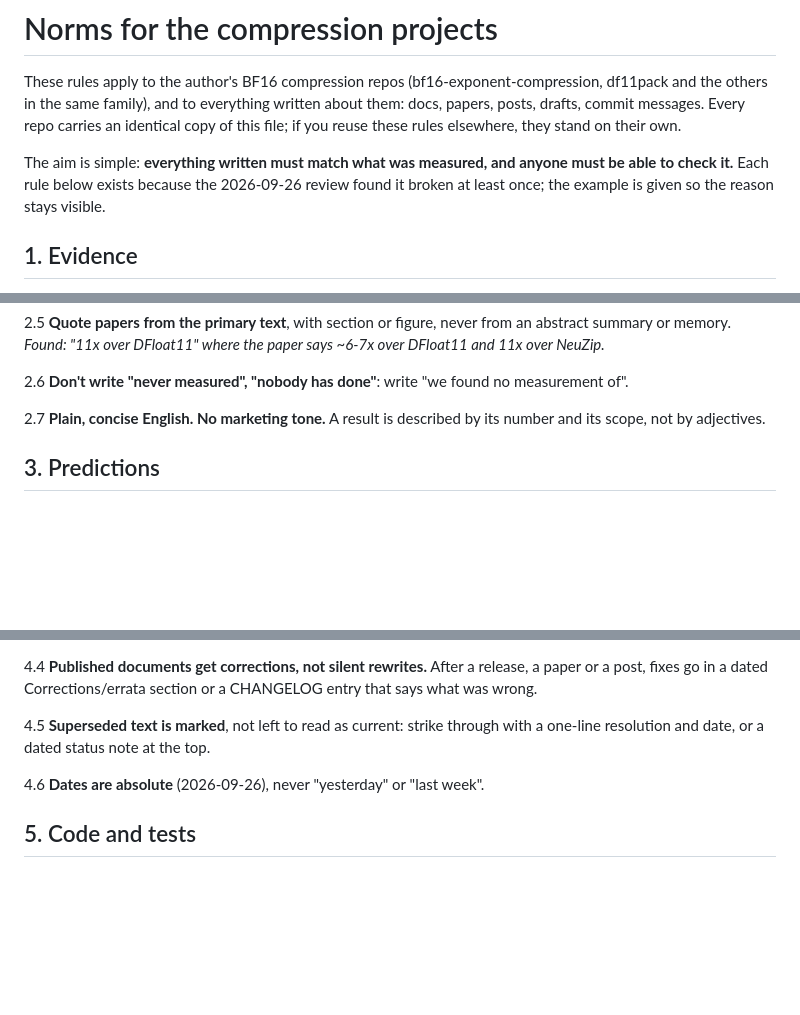
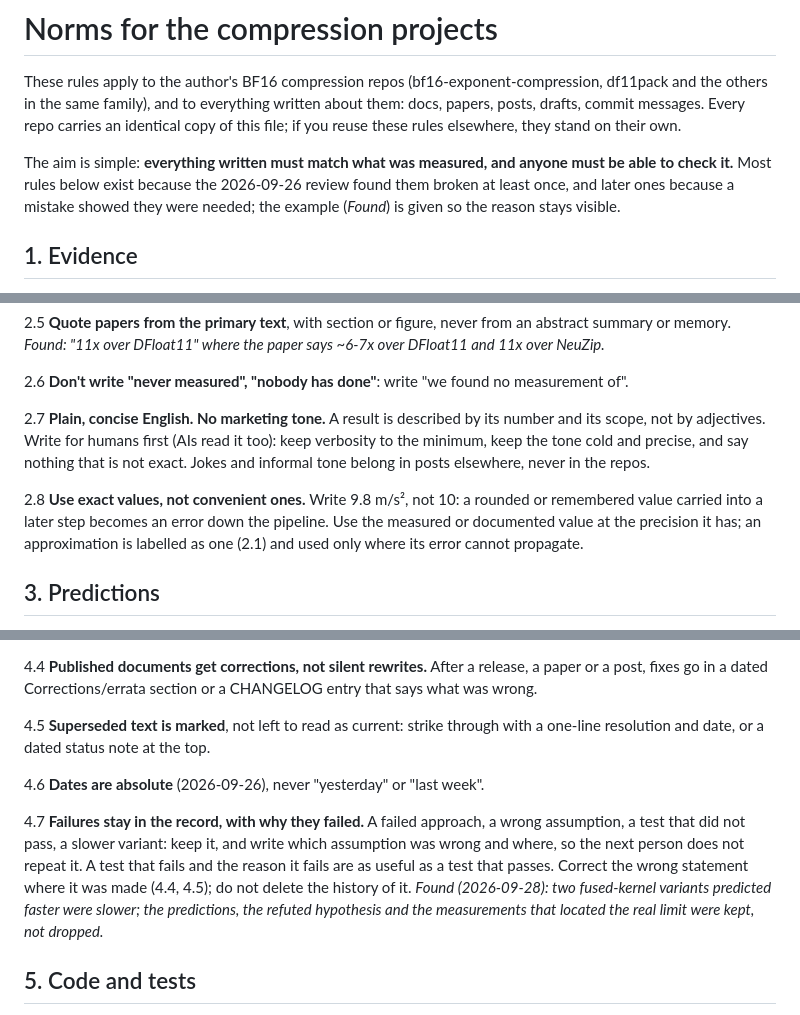
Before and after one commit to ArnauFerma/bf16-exponent-compression, a Markdown page: NORMS.md, 3 parts joined by grey strips. GitHub-like rendering; blank space fills up the shorter version.

Commit message:
NORMS: 2.7 concise and exact, for humans first; 2.8 exact values; 4.7 failures kept with why; 6.5 cleanup passes before publishing
Co-Authored-By: Claude Opus 5.5 <noreply@anthropic.com>
Claude-Session: https://claude.ai/code/session_017xdZrRWyqz6mMtjKBKWg3d

```diff
--- a/NORMS.md
+++ b/NORMS.md
@@ -6,8 +6,9 @@ docs, papers, posts, drafts, commit messages. Every repo carries an identical co
 of this file; if you reuse these rules elsewhere, they stand on their own.
 
 The aim is simple: **everything written must match what was measured, and anyone
-must be able to check it.** Each rule below exists because the 2026-09-26 review
-found it broken at least once; the example is given so the reason stays visible.
+must be able to check it.** Most rules below exist because the 2026-09-26 review
+found them broken at least once, and later ones because a mistake showed they were
+needed; the example (*Found*) is given so the reason stays visible.
 
 ## 1. Evidence
 
@@ -64,7 +65,14 @@ abstract summary or memory. *Found: "11x over DFloat11" where the paper says
 measurement of".
 
 2.7 **Plain, concise English. No marketing tone.** A result is described by its
-number and its scope, not by adjectives.
+number and its scope, not by adjectives. Write for humans first (AIs read it too):
+keep verbosity to the minimum, keep the tone cold and precise, and say nothing that
+is not exact. Jokes and informal tone belong in posts elsewhere, never in the repos.
+
+2.8 **Use exact values, not convenient ones.** Write 9.8 m/s², not 10: a rounded or
+remembered value carried into a later step becomes an error down the pipeline. Use
+the measured or documented value at the precision it has; an approximation is labelled
+as one (2.1) and used only where its error cannot propagate.
 
 ## 3. Predictions
 
@@ -113,6 +121,15 @@ a one-line resolution and date, or a dated status note at the top.
 
 4.6 **Dates are absolute** (2026-09-26), never "yesterday" or "last week".
 
+4.7 **Failures stay in the record, with why they failed.** A failed approach, a
+wrong assumption, a test that did not pass, a slower variant: keep it, and write
+which assumption was wrong and where, so the next person does not repeat it. A test
+that fails and the reason it fails are as useful as a test that passes. Correct the
+wrong statement where it was made (4.4, 4.5); do not delete the history of it.
+*Found (2026-09-28): two fused-kernel variants predicted faster were slower; the
+predictions, the refuted hypothesis and the measurements that located the real limit
+were kept, not dropped.*
+
 ## 5. Code and tests
 
 5.1 **A test must be able to fail.** When adding a test, show it fails on the old or
```
Also changed, not shown: other parts of NORMS.md (+5 -0 lines).
